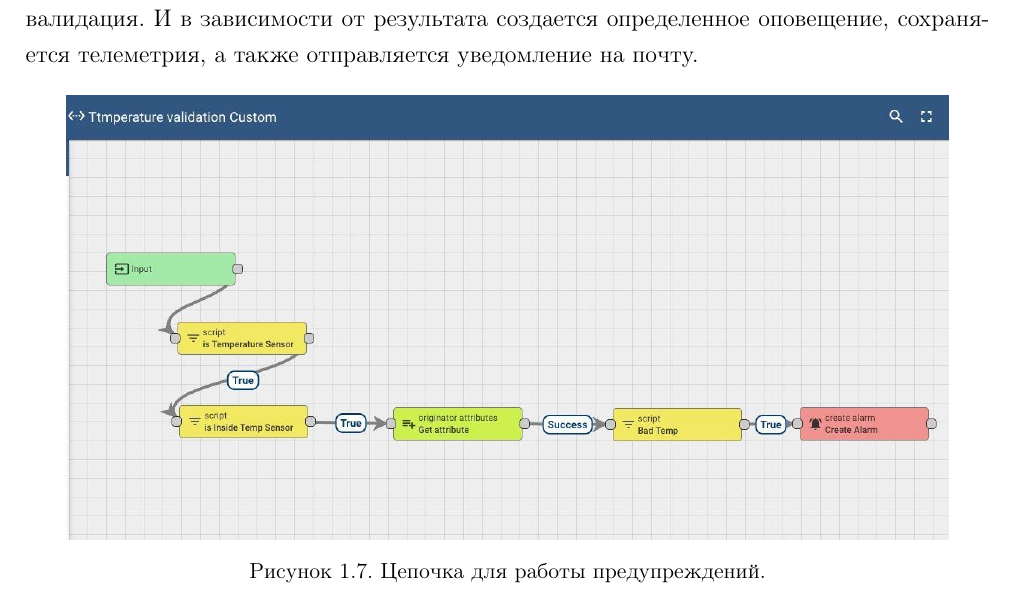
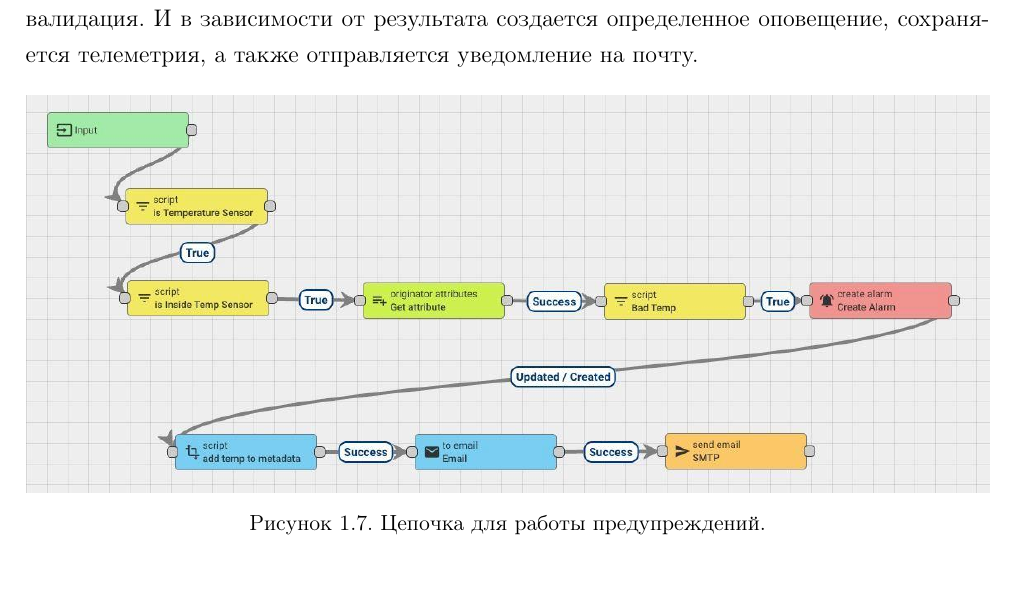
Before and after one commit to alexeyhorkin/IoT_UNN_HW, a LaTeX thesis (latex_report/master_thesis.tex, which reads latex_report/Main_part.tex): part of page 7 of 8, cut so that both start at the same text. Compiled offline with pdfLaTeX.

Commit message:
Update report, add new image (#12)
* update report, add new image

* hot fix

```diff
--- a/latex_report/Main_part.tex
+++ b/latex_report/Main_part.tex
@@ -95,7 +95,7 @@
 
     \begin{figure}[!ht]
 		\centering
-		\includegraphics[scale=0.5]{pictures/7.jpg}
+		\includegraphics[scale=0.55]{pictures/7.jpg}
 		\caption{Цепочка для работы предупреждений.}
 		\label{fig1}
 	\end{figure}
```
Also changed, not shown: latex_report/pictures/7.jpg.
